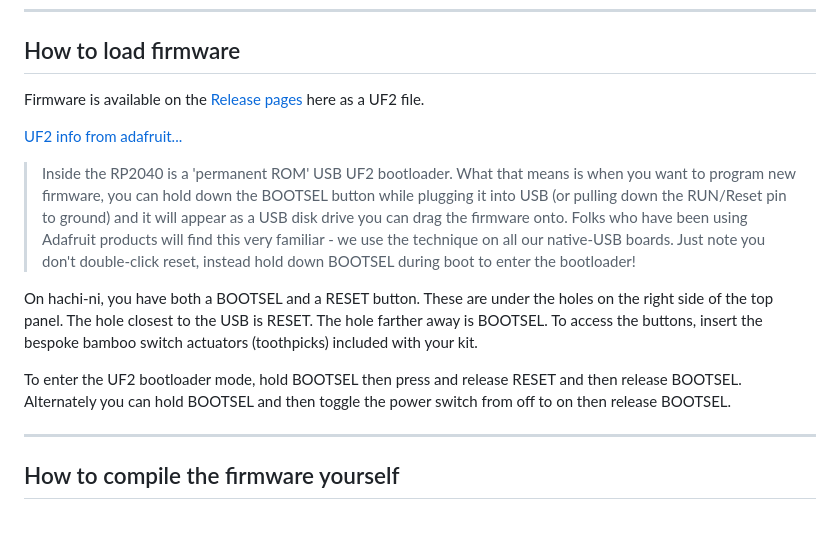
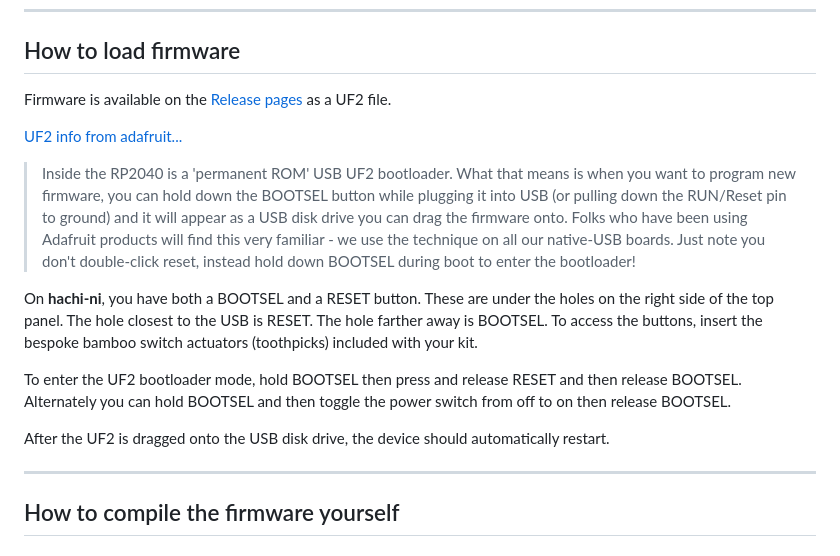
Before and after one commit to okyeron/hachi-ni, a Markdown page: README.md, the part around the change. Rendered like a GitHub page; blank space fills up the shorter version.

```diff
--- a/README.md
+++ b/README.md
@@ -20,14 +20,16 @@ Hacking
 ---
 ## How to load firmware
 
-Firmware is available on the [Release pages](https://github.com/okyeron/hachi-ni/releases) here as a UF2 file.
+Firmware is available on the [Release pages](https://github.com/okyeron/hachi-ni/releases) as a UF2 file.
 
 [UF2 info from adafruit...](https://learn.adafruit.com/getting-started-with-raspberry-pi-pico-circuitpython)
 > Inside the RP2040 is a 'permanent ROM' USB UF2 bootloader. What that means is when you want to program new firmware, you can hold down the BOOTSEL button while plugging it into USB (or pulling down the RUN/Reset pin to ground) and it will appear as a USB disk drive you can drag the firmware onto. Folks who have been using Adafruit products will find this very familiar - we use the technique on all our native-USB boards. Just note you don't double-click reset, instead hold down BOOTSEL during boot to enter the bootloader!
 
-On hachi-ni, you have both a BOOTSEL and a RESET button. These are under the holes on the right side of the top panel. The hole closest to the USB is RESET. The hole farther away is BOOTSEL. To access the buttons, insert the bespoke bamboo switch actuators (toothpicks) included with your kit.
+On __hachi-ni__, you have both a BOOTSEL and a RESET button. These are under the holes on the right side of the top panel. The hole closest to the USB is RESET. The hole farther away is BOOTSEL. To access the buttons, insert the bespoke bamboo switch actuators (toothpicks) included with your kit.
 
 To enter the UF2 bootloader mode, hold BOOTSEL then press and release RESET and then release BOOTSEL. Alternately you can hold BOOTSEL and then toggle the power switch from off to on then release BOOTSEL.
+
+After the UF2 is dragged onto the USB disk drive, the device should automatically restart.
 
 ---
 ## How to compile the firmware yourself
```
